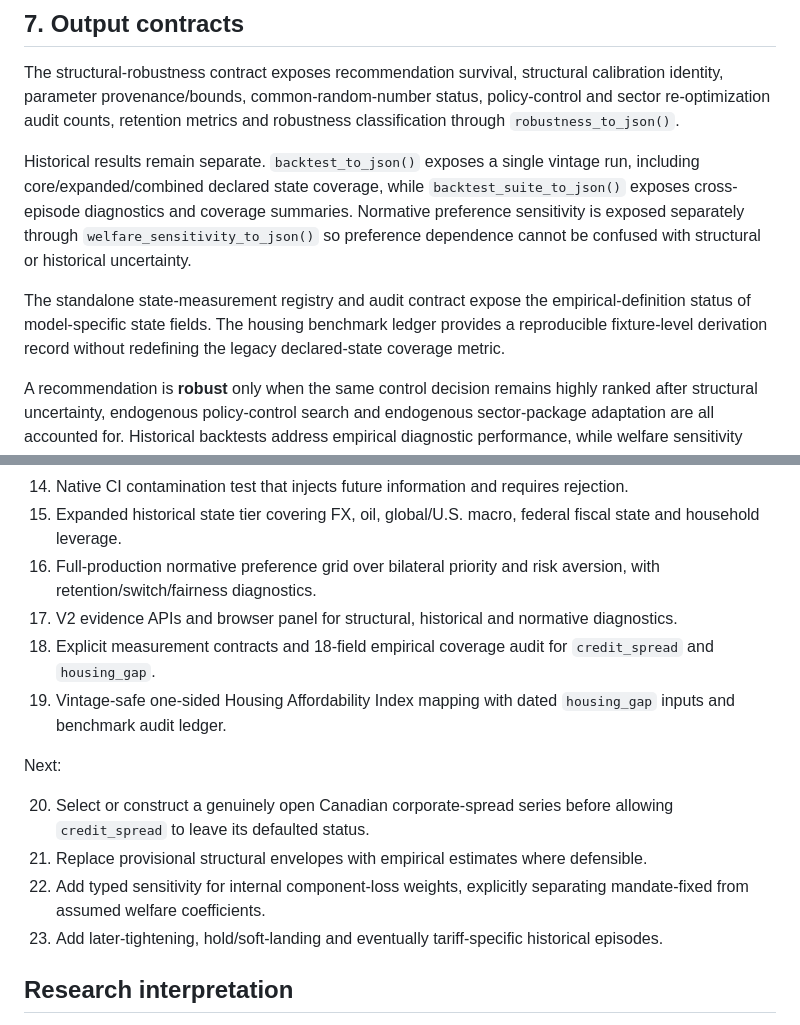
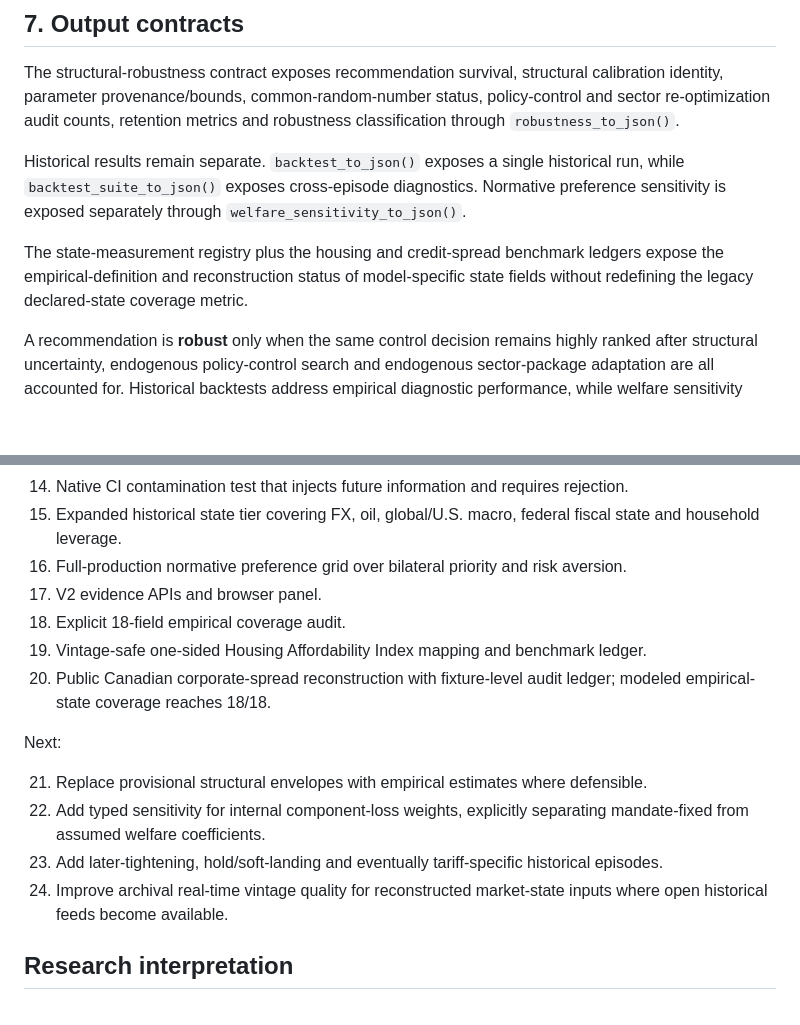
Before and after one commit to jordanlegare/economic_policy, a Markdown page: docs/MODEL_ROBUSTNESS_V2.md, 2 parts joined by grey strips. Rendered like a GitHub page; blank space fills up the shorter version.

```diff
--- a/docs/MODEL_ROBUSTNESS_V2.md
+++ b/docs/MODEL_ROBUSTNESS_V2.md
@@ -117,9 +96,9 @@ The economic model produces conditional outcome distributions. The decision engi
 
 The structural-robustness contract exposes recommendation survival, structural calibration identity, parameter provenance/bounds, common-random-number status, policy-control and sector re-optimization audit counts, retention metrics and robustness classification through `robustness_to_json()`.
 
-Historical results remain separate. `backtest_to_json()` exposes a single vintage run, including core/expanded/combined declared state coverage, while `backtest_suite_to_json()` exposes cross-episode diagnostics and coverage summaries. Normative preference sensitivity is exposed separately through `welfare_sensitivity_to_json()` so preference dependence cannot be confused with structural or historical uncertainty.
+Historical results remain separate. `backtest_to_json()` exposes a single historical run, while `backtest_suite_to_json()` exposes cross-episode diagnostics. Normative preference sensitivity is exposed separately through `welfare_sensitivity_to_json()`.
 
-The standalone state-measurement registry and audit contract expose the empirical-definition status of model-specific state fields. The housing benchmark ledger provides a reproducible fixture-level derivation record without redefining the legacy declared-state coverage metric.
+The state-measurement registry plus the housing and credit-spread benchmark ledgers expose the empirical-definition and reconstruction status of model-specific state fields without redefining the legacy declared-state coverage metric.
 
 A recommendation is **robust** only when the same control decision remains highly ranked after structural uncertainty, endogenous policy-control search and endogenous sector-package adaptation are all accounted for. Historical backtests address empirical diagnostic performance, while welfare sensitivity addresses normative preference dependence; none substitutes for the others.
 
@@ -142,17 +121,18 @@ Completed or active:
 13. Cross-episode direction/MAE diagnostics with a three-fixture reporting guard.
 14. Native CI contamination test that injects future information and requires rejection.
 15. Expanded historical state tier covering FX, oil, global/U.S. macro, federal fiscal state and household leverage.
-16. Full-production normative preference grid over bilateral priority and risk aversion, with retention/switch/fairness diagnostics.
-17. V2 evidence APIs and browser panel for structural, historical and normative diagnostics.
-18. Explicit measurement contracts and 18-field empirical coverage audit for `credit_spread` and `housing_gap`.
-19. Vintage-safe one-sided Housing Affordability Index mapping with dated `housing_gap` inputs and benchmark audit ledger.
+16. Full-production normative preference grid over bilateral priority and risk aversion.
+17. V2 evidence APIs and browser panel.
+18. Explicit 18-field empirical coverage audit.
+19. Vintage-safe one-sided Housing Affordability Index mapping and benchmark ledger.
+20. Public Canadian corporate-spread reconstruction with fixture-level audit ledger; modeled empirical-state coverage reaches 18/18.
 
 Next:
 
-20. Select or construct a genuinely open Canadian corporate-spread series before allowing `credit_spread` to leave its defaulted status.
 21. Replace provisional structural envelopes with empirical estimates where defensible.
 22. Add typed sensitivity for internal component-loss weights, explicitly separating mandate-fixed from assumed welfare coefficients.
 23. Add later-tightening, hold/soft-landing and eventually tariff-specific historical episodes.
+24. Improve archival real-time vintage quality for reconstructed market-state inputs where open historical feeds become available.
 
 ## Research interpretation
 
```
Also changed, not shown: other parts of docs/MODEL_ROBUSTNESS_V2.md (+8 -29 lines).
